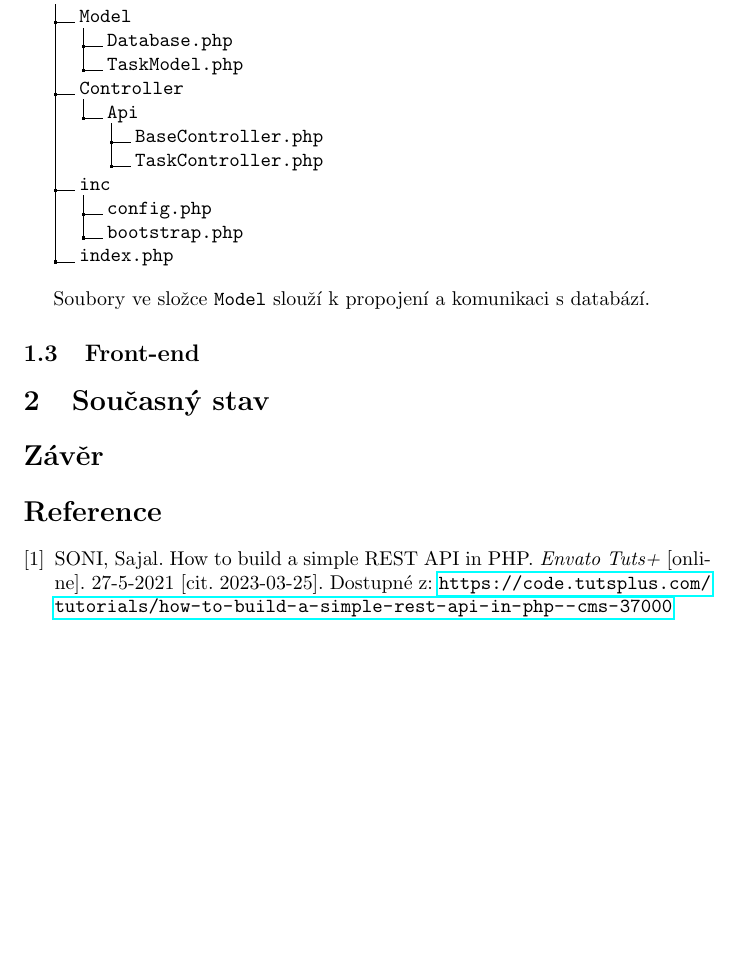
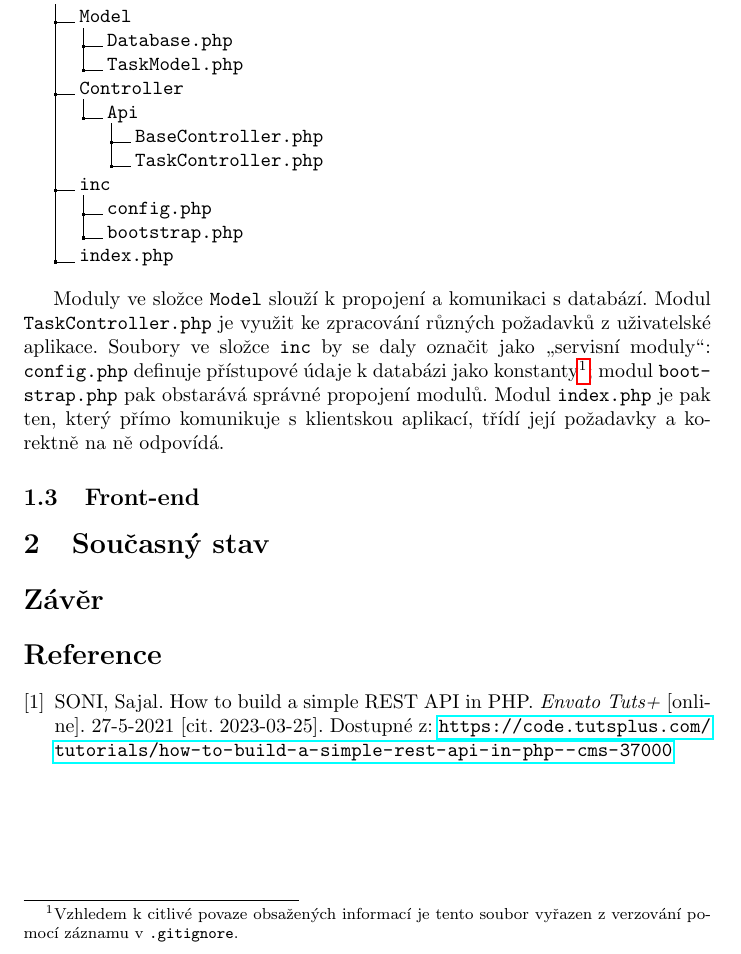
Before and after one commit to xhomol25/kry_gen, a LaTeX document (control_study/control_study.tex): part of page 3 of 3, cut so that both start at the same text, the shorter picture padded with empty space. Compiled offline with pdfLaTeX.

Commit message:
soubory weboveho serveru

```diff
--- a/control_study/control_study.tex
+++ b/control_study/control_study.tex
@@ -54,7 +54,7 @@ Architektura back-endu je navržena podle doporučení REST API. Původní návr
     .2 index.php.
 }
 \vspace{1em}
-Soubory ve složce \texttt{Model} slouží k propojení a komunikaci s databází.
+Moduly ve složce \texttt{Model} slouží k propojení a komunikaci s databází. Modul \texttt{Task\-Controller.php} je využit ke zpracování různých požadavků z uživatelské aplikace. Soubory ve složce \texttt{inc} by se daly označit jako \uv{servisní moduly}: \texttt{config.php} definuje přístupové údaje k databázi jako konstanty\footnote{Vzhledem k citlivé povaze obsažených informací je tento soubor vyřazen z verzování pomocí záznamu v \texttt{.gitignore}.}; modul \texttt{boot\-strap.php} pak obstarává správné propojení modulů. Modul \texttt{index.php} je pak ten, který přímo komunikuje s klientskou aplikací, třídí její požadavky a korektně na ně odpovídá.
 
 \subsection{Front-end}
 
```
Also changed, not shown: control_study/control_study.pdf, 4 other files.
